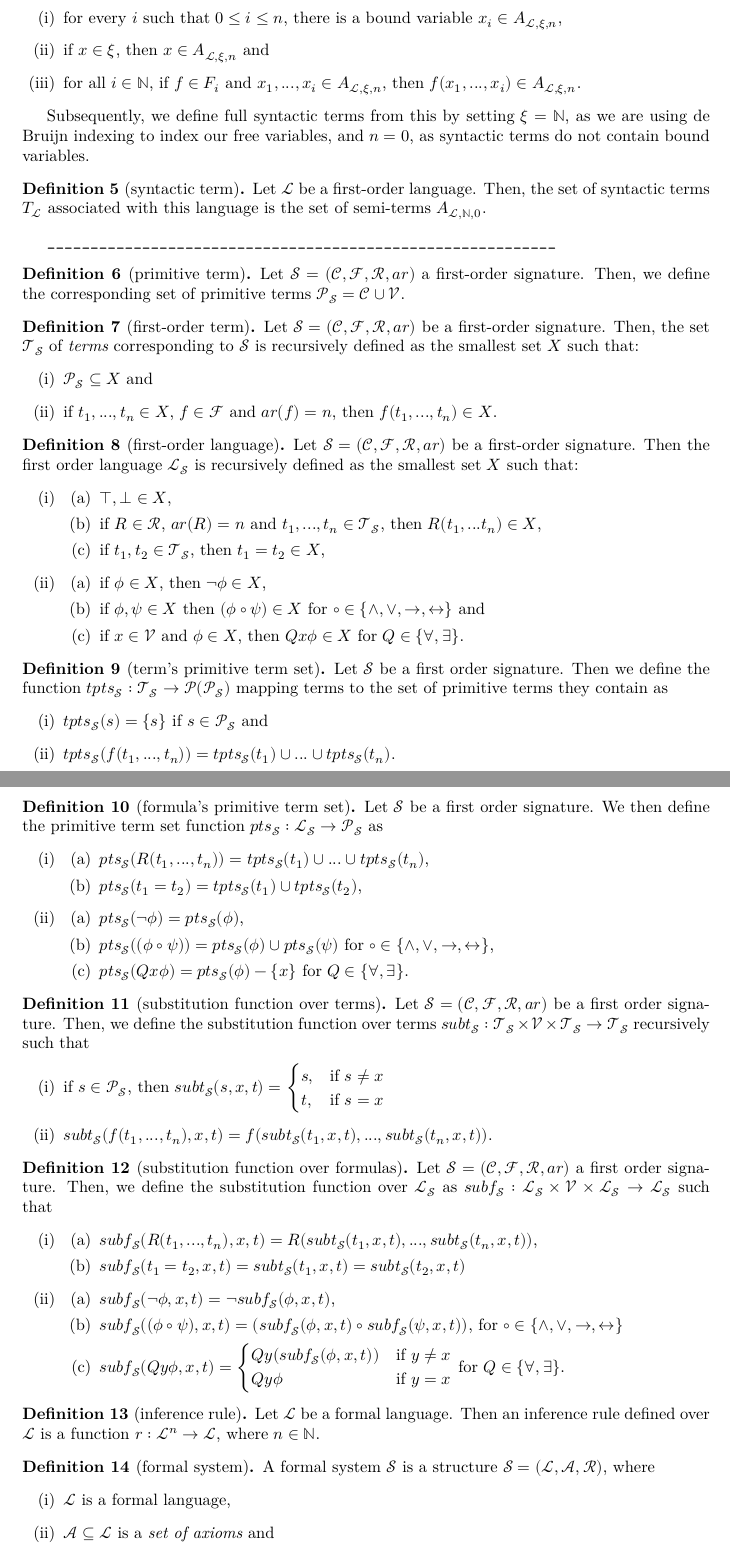
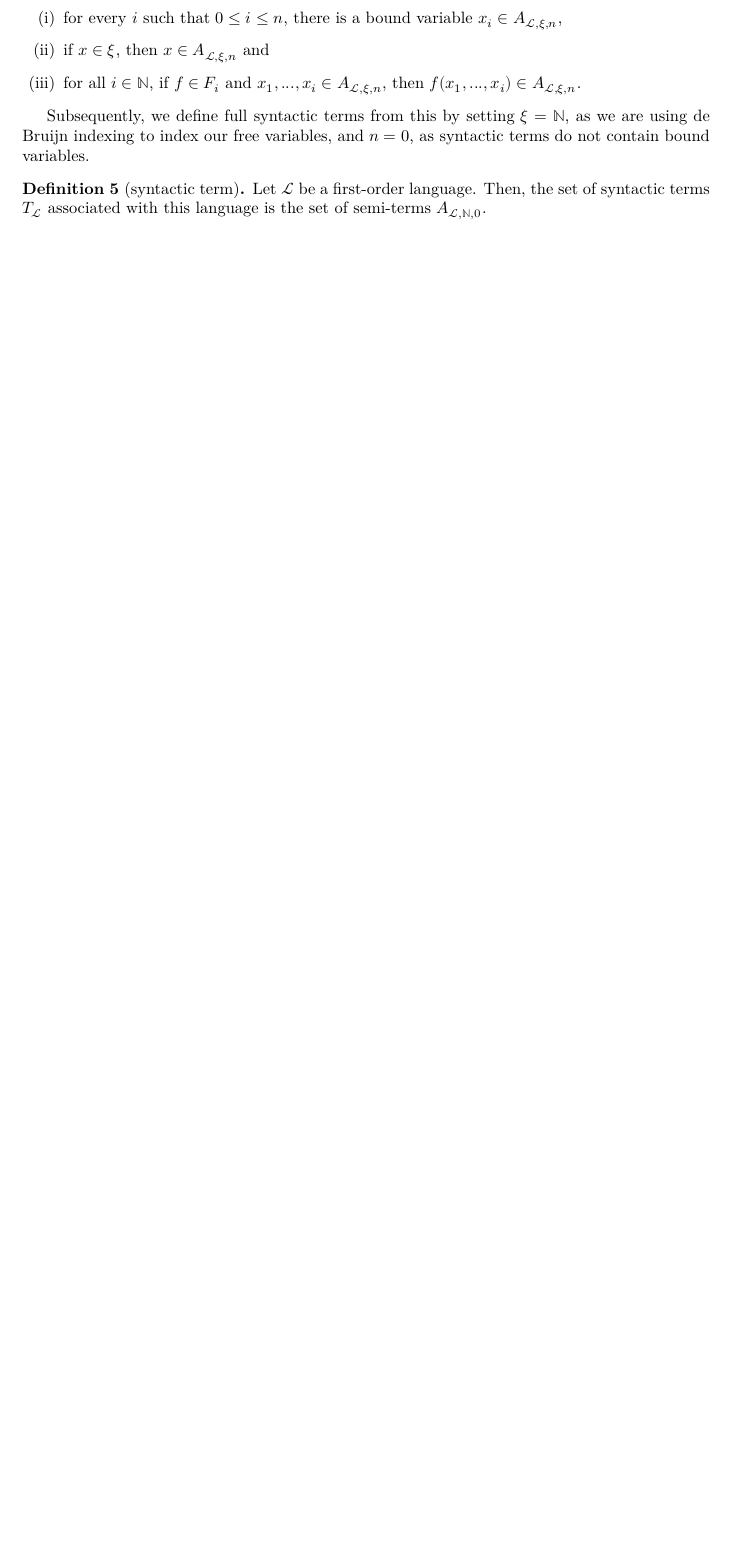
Before and after one commit to ppls-nd-prs/formalizing-axiomatic-theories-of-truth, a LaTeX thesis (blueprint/src/print.tex, which reads blueprint/src/chapters/02-prelims.tex): two parts of pages 4 and 5 of 9 before the commit and part of page 4 of 6 after it, the two joined at a grey line, cut so that both start at the same text, the shorter picture padded with empty space. Compiled offline with XeLaTeX.

Commit message:
Modifed 02-prelims: commented out all non-relevant material.

```diff
--- a/blueprint/src/chapters/02-prelims.tex
+++ b/blueprint/src/chapters/02-prelims.tex
@@ -81,104 +81,105 @@ Subsequently, we define full syntactic terms from this by setting $\xi = \mathbb
     Let $\mathcal{L}$ be a first-order language. Then, the set of syntactic terms $T_{\mathcal{L}}$ associated with this language is the set of semi-terms $A_{\mathcal{L},\mathbb{N},0}$.
 \end{definition}
 
-\verb|___________________________________________________________|
+% \begin{definition}[primitive term]%\label{def:primitive-term}
+%     Let $\mathcal{S} = (\mathcal{C},\mathcal{F},\mathcal{R},ar)$ a first-order signature. Then, we define the corresponding set of primitive terms $\mathcal{P}_{\mathcal{S}} = \mathcal{C} \cup \mathcal{V}$.
+% \end{definition}
 
-\begin{definition}[primitive term]%\label{def:primitive-term}
-    Let $\mathcal{S} = (\mathcal{C},\mathcal{F},\mathcal{R},ar)$ a first-order signature. Then, we define the corresponding set of primitive terms $\mathcal{P}_{\mathcal{S}} = \mathcal{C} \cup \mathcal{V}$.
-\end{definition}
+% \begin{definition}[first-order term]%\label{def:FO-term}
+%     %\uses{def:FO-logical-vocab, def:FO-signature}
+%     Let $\mathcal{S} = (\mathcal{C},\mathcal{F},\mathcal{R},ar)$ be a first-order signature. Then, the set $\mathcal{T}_{\mathcal{S}}$ of \textit{terms} corresponding to $\mathcal{S}$ is recursively defined as the smallest set $X$ such that:
+%     \begin{enumerate}
+%         \item $\mathcal{P}_{\mathcal{S}} \subseteq X$ and
+%         \item if $t_1,...,t_n \in X$, $f \in \mathcal{F}$ and $ar(f) = n$, then $f(t_1,...,t_n) \in X$.
+%     \end{enumerate}
+% \end{definition}
 
-\begin{definition}[first-order term]%\label{def:FO-term}
-    %\uses{def:FO-logical-vocab, def:FO-signature}
-    Let $\mathcal{S} = (\mathcal{C},\mathcal{F},\mathcal{R},ar)$ be a first-order signature. Then, the set $\mathcal{T}_{\mathcal{S}}$ of \textit{terms} corresponding to $\mathcal{S}$ is recursively defined as the smallest set $X$ such that:
-    \begin{enumerate}
-        \item $\mathcal{P}_{\mathcal{S}} \subseteq X$ and
-        \item if $t_1,...,t_n \in X$, $f \in \mathcal{F}$ and $ar(f) = n$, then $f(t_1,...,t_n) \in X$.
-    \end{enumerate}
-\end{definition}
+% \begin{definition}[first-order language]%\label{def:FO-language}
+%     %\uses{def:FO-logical-vocab, def:FO-signature, def:FO-term}
+%     Let $\mathcal{S} = (\mathcal{C},\mathcal{F},\mathcal{R},ar)$ be a first-order signature. Then the first order language $\mathcal{L}_{\mathcal{S}}$ is recursively defined as the smallest set $X$ such that:
+%     \begin{enumerate}
+%         \item \begin{enumerate}
+%             \item $\top,\bot \in X$,
+%             \item if $R \in \mathcal{R}$, $ar(R) = n$ and $t_1,...,t_n \in \mathcal{T}_{\mathcal{S}}$, then $R(t_1,...t_n) \in X$,
+%             \item if $t_1,t_2 \in \mathcal{T}_{\mathcal{S}}$, then $t_1 = t_2 \in X$,
+%         \end{enumerate}
+%         \item \begin{enumerate}
+%             \item if $\phi \in X$, then $\neg \phi \in X$,
+%             \item if $\phi, \psi \in X$ then $(\phi \circ \psi) \in X$ for $\circ \in \{\land,\lor,\to,\leftrightarrow\}$ and
+%             \item if $x \in \mathcal{V}$ and $\phi \in X$, then $Qx\phi \in X$ for $Q \in \{\forall,\exists\}$.
+%         \end{enumerate}
+%     \end{enumerate}
+% \end{definition}
 
-\begin{definition}[first-order language]%\label{def:FO-language}
-    %\uses{def:FO-logical-vocab, def:FO-signature, def:FO-term}
-    Let $\mathcal{S} = (\mathcal{C},\mathcal{F},\mathcal{R},ar)$ be a first-order signature. Then the first order language $\mathcal{L}_{\mathcal{S}}$ is recursively defined as the smallest set $X$ such that:
-    \begin{enumerate}
-        \item \begin{enumerate}
-            \item $\top,\bot \in X$,
-            \item if $R \in \mathcal{R}$, $ar(R) = n$ and $t_1,...,t_n \in \mathcal{T}_{\mathcal{S}}$, then $R(t_1,...t_n) \in X$,
-            \item if $t_1,t_2 \in \mathcal{T}_{\mathcal{S}}$, then $t_1 = t_2 \in X$,
-        \end{enumerate}
-        \item \begin{enumerate}
-            \item if $\phi \in X$, then $\neg \phi \in X$,
-            \item if $\phi, \psi \in X$ then $(\phi \circ \psi) \in X$ for $\circ \in \{\land,\lor,\to,\leftrightarrow\}$ and
-            \item if $x \in \mathcal{V}$ and $\phi \in X$, then $Qx\phi \in X$ for $Q \in \{\forall,\exists\}$.
-        \end{enumerate}
-    \end{enumerate}
-\end{definition}
+% \begin{definition}[term's primitive term set]%\label{def:terms-pt-set}
+%     Let $\mathcal{S}$ be a first order signature. Then we define the function $tpts_{\mathcal{S}} : \mathcal{T}_{\mathcal{S}} \to \mathcal{P}(\mathcal{P}_{\mathcal{S}})$ mapping terms to the set of primitive terms they contain as
+%     \begin{enumerate}
+%         \item $tpts_{\mathcal{S}}(s) = \{s\}$ if $s \in \mathcal{P}_{\mathcal{S}}$ and
+%         \item $tpts_{\mathcal{S}}(f(t_1,...,t_n)) = tpts_{\mathcal{S}}(t_1)\cup ... \cup tpts_{\mathcal{S}}(t_n)$.
+%     \end{enumerate}
+% \end{definition}
 
-\begin{definition}[term's primitive term set]%\label{def:terms-pt-set}
-    Let $\mathcal{S}$ be a first order signature. Then we define the function $tpts_{\mathcal{S}} : \mathcal{T}_{\mathcal{S}} \to \mathcal{P}(\mathcal{P}_{\mathcal{S}})$ mapping terms to the set of primitive terms they contain as
-    \begin{enumerate}
-        \item $tpts_{\mathcal{S}}(s) = \{s\}$ if $s \in \mathcal{P}_{\mathcal{S}}$ and
-        \item $tpts_{\mathcal{S}}(f(t_1,...,t_n)) = tpts_{\mathcal{S}}(t_1)\cup ... \cup tpts_{\mathcal{S}}(t_n)$.
-    \end{enumerate}
-\end{definition}
+% \begin{definition}[formula's primitive term set]%\label{FO-term-set}
+%     Let $\mathcal{S}$ be a first order signature. We then define the primitive term set function $pts_{\mathcal{S}} : \mathcal{L}_{\mathcal{S}} \to \mathcal{P}_{\mathcal{S}}$ as
+%     \begin{enumerate}
+%         \item \begin{enumerate}
+%             \item $pts_{\mathcal{S}}(R(t_1,...,t_n)) = tpts_{\mathcal{S}}(t_1) \cup ... \cup tpts_{\mathcal{S}}(t_n)$,
+%             \item $pts_{\mathcal{S}}(t_1 = t_2) = tpts_{\mathcal{S}}(t_1) \cup tpts_{\mathcal{S}}(t_2)$,
+%         \end{enumerate}
+%         \item \begin{enumerate}
+%             \item $pts_{\mathcal{S}}(\neg \phi) = pts_{\mathcal{S}}(\phi)$,
+%             \item $pts_{\mathcal{S}}((\phi \circ \psi)) = pts_{\mathcal{S}}(\phi) \cup pts_{\mathcal{S}}(\psi)$ for $\circ \in \{\land, \lor, \to, \leftrightarrow\}$,
+%             \item $pts_{\mathcal{S}}(Qx\phi) = pts_{\mathcal{S}}(\phi) - \{x\}$ for $Q \in \{\forall, \exists\}$.
+%         \end{enumerate}
+%     \end{enumerate}
+% \end{definition}
 
-\begin{definition}[formula's primitive term set]%\label{FO-term-set}
-    Let $\mathcal{S}$ be a first order signature. We then define the primitive term set function $pts_{\mathcal{S}} : \mathcal{L}_{\mathcal{S}} \to \mathcal{P}_{\mathcal{S}}$ as
-    \begin{enumerate}
-        \item \begin{enumerate}
-            \item $pts_{\mathcal{S}}(R(t_1,...,t_n)) = tpts_{\mathcal{S}}(t_1) \cup ... \cup tpts_{\mathcal{S}}(t_n)$,
-            \item $pts_{\mathcal{S}}(t_1 = t_2) = tpts_{\mathcal{S}}(t_1) \cup tpts_{\mathcal{S}}(t_2)$,
-        \end{enumerate}
-        \item \begin{enumerate}
-            \item $pts_{\mathcal{S}}(\neg \phi) = pts_{\mathcal{S}}(\phi)$,
-            \item $pts_{\mathcal{S}}((\phi \circ \psi)) = pts_{\mathcal{S}}(\phi) \cup pts_{\mathcal{S}}(\psi)$ for $\circ \in \{\land, \lor, \to, \leftrightarrow\}$,
-            \item $pts_{\mathcal{S}}(Qx\phi) = pts_{\mathcal{S}}(\phi) - \{x\}$ for $Q \in \{\forall, \exists\}$.
-        \end{enumerate}
-    \end{enumerate}
-\end{definition}
+% \begin{definition}[substitution function over terms]%\label{def:sub-term}
+%     %\uses{def:FO-signature, def:FO-term}
+%     Let $\mathcal{S} = (\mathcal{C},\mathcal{F},\mathcal{R},ar)$ be a first order signature. Then, we define the substitution function over terms $subt_{\mathcal{S}} : \mathcal{T}_{\mathcal{S}} \times \mathcal{V} \times \mathcal{T}_{\mathcal{S}} \to \mathcal{T}_{\mathcal{S}}$ recursively such that
+%     \begin{enumerate}
+%         \item if $s \in \mathcal{P}_{\mathcal{S}}$, then $subt_{\mathcal{S}}(s,x,t) = \begin{cases}
+%                         s, &\text{if }s \not = x \\
+%                         t, &\text{if }s = x
+%                         \end{cases}$
+%         \item $subt_{\mathcal{S}}(f(t_1,...,t_n),x,t) = f(subt_{\mathcal{S}}(t_1,x,t),...,subt_{\mathcal{S}}(t_n,x,t))$.
+%     \end{enumerate}
+% \end{definition}
 
-\begin{definition}[substitution function over terms]%\label{def:sub-term}
-    %\uses{def:FO-signature, def:FO-term}
-    Let $\mathcal{S} = (\mathcal{C},\mathcal{F},\mathcal{R},ar)$ be a first order signature. Then, we define the substitution function over terms $subt_{\mathcal{S}} : \mathcal{T}_{\mathcal{S}} \times \mathcal{V} \times \mathcal{T}_{\mathcal{S}} \to \mathcal{T}_{\mathcal{S}}$ recursively such that
-    \begin{enumerate}
-        \item if $s \in \mathcal{P}_{\mathcal{S}}$, then $subt_{\mathcal{S}}(s,x,t) = \begin{cases}
-                        s, &\text{if }s \not = x \\
-                        t, &\text{if }s = x
-                        \end{cases}$
-        \item $subt_{\mathcal{S}}(f(t_1,...,t_n),x,t) = f(subt_{\mathcal{S}}(t_1,x,t),...,subt_{\mathcal{S}}(t_n,x,t))$.
-    \end{enumerate}
-\end{definition}
+% % TODO: Proceed here with removing explicit references to the logical vocabulary and indexing the functions on signatures.
 
-% TODO: Proceed here with removing explicit references to the logical vocabulary and indexing the functions on signatures.
+% \begin{definition}[substitution function over formulas]%\label{def:sub-f}
+%     %\uses{def:FO-signature, def:FO-term, def:FO-language, def:sub-term}
+%     Let $\mathcal{S} = (\mathcal{C},\mathcal{F},\mathcal{R},ar)$ a first order signature. Then, we define the substitution function over $\mathcal{L}_{\mathcal{S}}$ as $subf_{\mathcal{S}} : \mathcal{L}_{\mathcal{S}} \times \mathcal{V} \times \mathcal{L}_{\mathcal{S}} \to \mathcal{L}_{\mathcal{S}}$ such that
+%     \begin{enumerate}
+%         \item \begin{enumerate}
+%             \item $subf_{\mathcal{S}}(R(t_1,...,t_n),x,t) = R(subt_{\mathcal{S}}(t_1,x,t),...,subt_{\mathcal{S}}(t_n,x,t))$,
+%             \item $subf_{\mathcal{S}}(t_1 = t_2,x,t) = subt_{\mathcal{S}}(t_1,x,t) = subt_{\mathcal{S}}(t_2,x,t)$
+%         \end{enumerate}
+%         % TODO : replace sub
+%         \item \begin{enumerate}
+%             \item $subf_{\mathcal{S}}(\neg \phi,x,t) = \neg subf_{\mathcal{S}}(\phi,x,t)$,
+%             \item $subf_{\mathcal{S}}((\phi \circ \psi),x,t) = (subf_{\mathcal{S}}(\phi,x,t) \circ subf_{\mathcal{S}}(\psi,x,t))$, for $\circ \in \{\land,\lor,\to,\leftrightarrow\}$
+%             \item $subf_{\mathcal{S}}(Qy\phi,x,t)= \begin{cases}
+%                 Qy(subf_{\mathcal{S}}(\phi,x,t)) &\text{if } y \not = x \\
+%                 Qy\phi &\text{if } y = x
+%             \end{cases}$ for $Q \in \{\forall, \exists\}$.
+%         \end{enumerate}
+%     \end{enumerate}
+% \end{definition}
 
-\begin{definition}[substitution function over formulas]%\label{def:sub-f}
-    %\uses{def:FO-signature, def:FO-term, def:FO-language, def:sub-term}
-    Let $\mathcal{S} = (\mathcal{C},\mathcal{F},\mathcal{R},ar)$ a first order signature. Then, we define the substitution function over $\mathcal{L}_{\mathcal{S}}$ as $subf_{\mathcal{S}} : \mathcal{L}_{\mathcal{S}} \times \mathcal{V} \times \mathcal{L}_{\mathcal{S}} \to \mathcal{L}_{\mathcal{S}}$ such that
-    \begin{enumerate}
-        \item \begin{enumerate}
-            \item $subf_{\mathcal{S}}(R(t_1,...,t_n),x,t) = R(subt_{\mathcal{S}}(t_1,x,t),...,subt_{\mathcal{S}}(t_n,x,t))$,
-            \item $subf_{\mathcal{S}}(t_1 = t_2,x,t) = subt_{\mathcal{S}}(t_1,x,t) = subt_{\mathcal{S}}(t_2,x,t)$
-        \end{enumerate}
-        % TODO : replace sub
-        \item \begin{enumerate}
-            \item $subf_{\mathcal{S}}(\neg \phi,x,t) = \neg subf_{\mathcal{S}}(\phi,x,t)$,
-            \item $subf_{\mathcal{S}}((\phi \circ \psi),x,t) = (subf_{\mathcal{S}}(\phi,x,t) \circ subf_{\mathcal{S}}(\psi,x,t))$, for $\circ \in \{\land,\lor,\to,\leftrightarrow\}$
-            \item $subf_{\mathcal{S}}(Qy\phi,x,t)= \begin{cases}
-                Qy(subf_{\mathcal{S}}(\phi,x,t)) &\text{if } y \not = x \\
-                Qy\phi &\text{if } y = x
-            \end{cases}$ for $Q \in \{\forall, \exists\}$.
-        \end{enumerate}
-    \end{enumerate}
-\end{definition}
+% \begin{definition}[inference rule]%\label{def:inf-rule}
+%     %\uses{def:formal-language}
+%     Let $\mathcal{L}$ be a formal language. Then an inference rule defined over $\mathcal{L}$ is a function $r : \mathcal{L}^n \to \mathcal{L}$, where $n \in \mathbb{N}$.
+% \end{definition}
 
-\begin{definition}[inference rule]%\label{def:inf-rule}
-    %\uses{def:formal-language}
-    Let $\mathcal{L}$ be a formal language. Then an inference rule defined over $\mathcal{L}$ is a function $r : \mathcal{L}^n \to \mathcal{L}$, where $n \in \mathbb{N}$.
-\end{definition}
+% \begin{definition}[formal system]%\label{def:formal-system}
+%     %\uses{def:formal-language, def:inf-rule}
+%     A formal system $\mathcal{S}$ is a structure $\mathcal{S} = (\mathcal{L}, \mathcal{A}, \mathcal{R})$, where
+%     \begin{enumerate}
+%         \item $\mathcal{L}$ is a formal language,
+%         \item $\mathcal{A} \subseteq \mathcal{L}$ is a \textit{set of axioms} and
+%         \item $\mathcal{R}$ is a \textit{set of inference rules defined over $\mathcal{L}$}.
+%     \end{enumerate}
+% \end{definition}
 
-\begin{definition}[formal system]%\label{def:formal-system}
-    %\uses{def:formal-language, def:inf-rule}
-    A formal system $\mathcal{S}$ is a structure $\mathcal{S} = (\mathcal{L}, \mathcal{A}, \mathcal{R})$, where
-    \begin{enumerate}
-        \item $\mathcal{L}$ is a formal language,
-        \item $\mathcal{A} \subseteq \mathcal{L}$ is a \textit{set of axioms} and
-        \item $\mathcal{R}$ is a \textit{set of inference rules defined over $\mathcal{L}$}.
```
Also changed, not shown: blueprint/src/chapters/02-prelims.tex (137 more changed lines).
